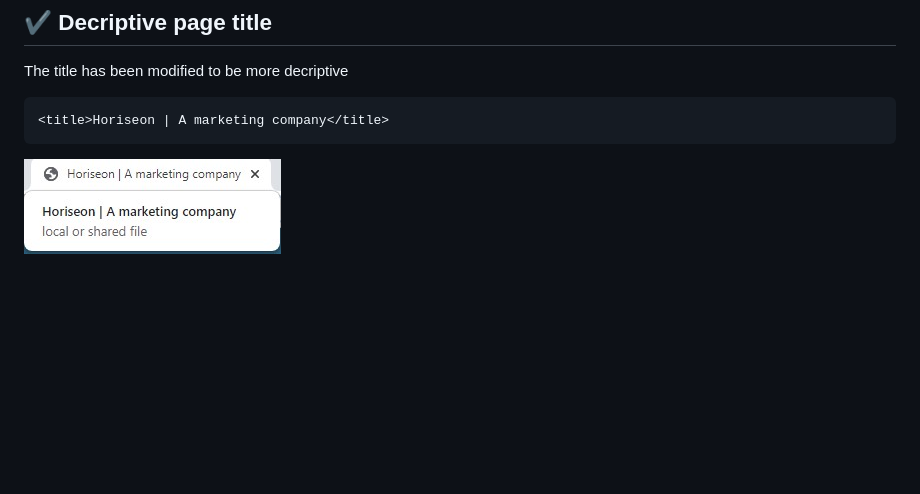
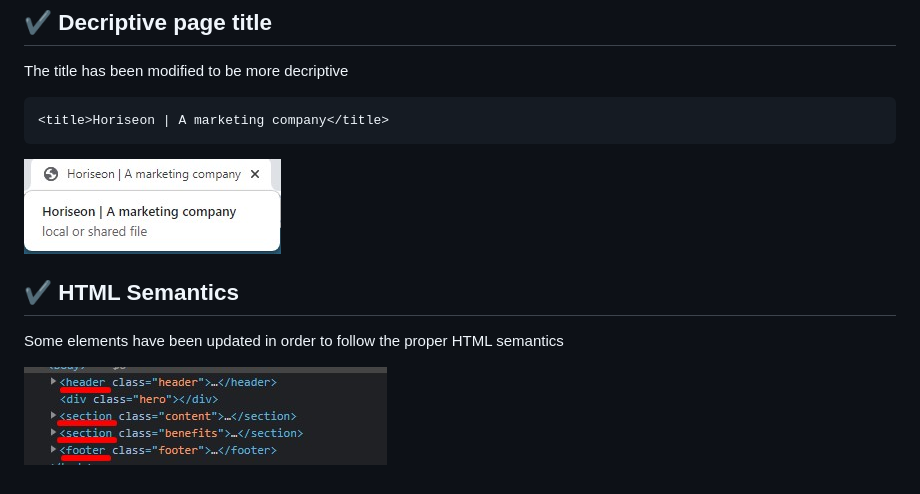
Before and after one commit to santipalacios2002/code-refactor, a Markdown page: README.md, the part around the change. Drawn GitHub-style; pictures changed too: assets/images/semantic.jpg (added); blank space fills up the shorter version.

Commit message:
updated HTML semantic elements

````diff
--- a/README.md
+++ b/README.md
@@ -16,3 +16,11 @@ The title has been modified to be more decriptive
 ```
 
 ![new title](./assets/images/new-title.jpg)
+
+
+## :heavy_check_mark: HTML Semantics
+
+Some elements have been updated in order to follow the proper HTML semantics
+
+
+![semantics](./assets/images/semantic.jpg)
````
Also changed, not shown: 1 other file.
